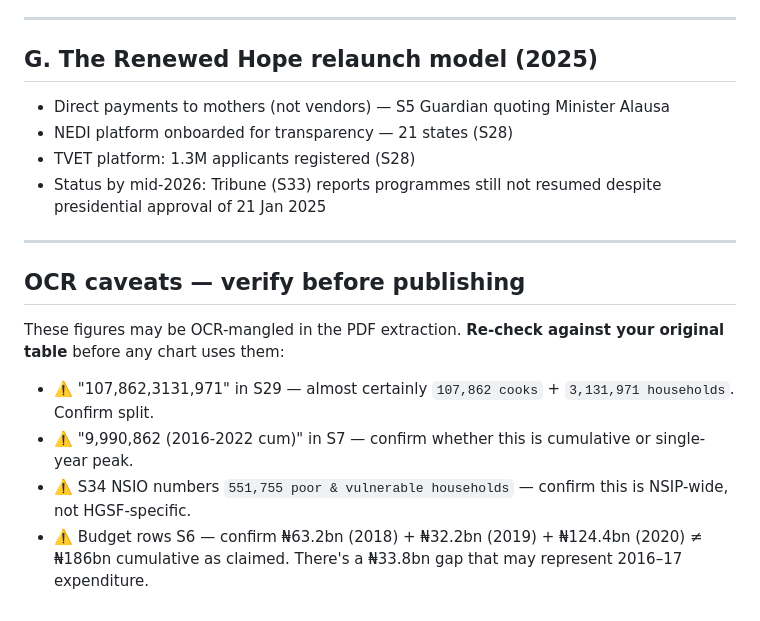
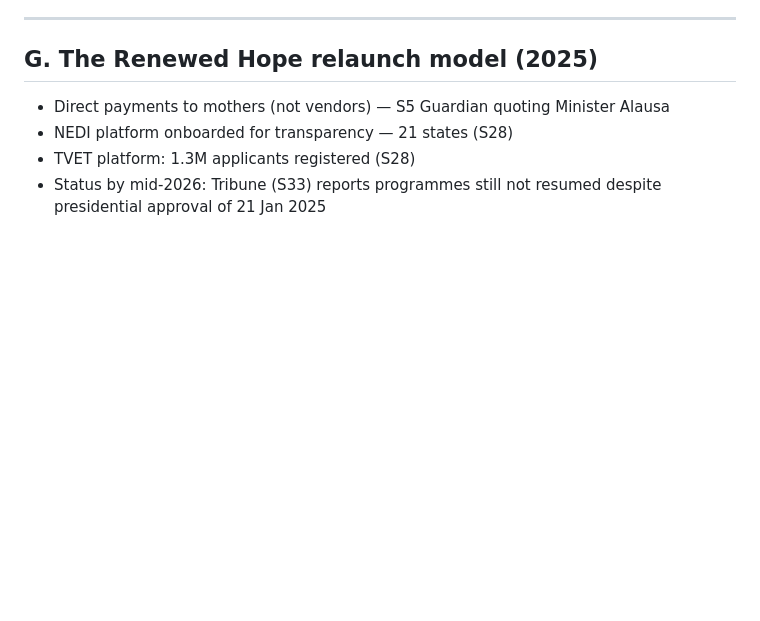
Before and after one commit to Almuarif17/social-protection-me-nigeria, a Markdown page: Brief 03_HGSF/R and Data Analysis/verified_numbers.md, the part around the change. Drawn GitHub-style; blank space fills up the shorter version.

Commit message:
Clean up verified_numbers.md by removing unnecessary content
Removed OCR caveats and duplicate status report.

```diff
--- a/Brief 03_HGSF/R and Data Analysis/verified_numbers.md
+++ b/Brief 03_HGSF/R and Data Analysis/verified_numbers.md
@@ -92,14 +92,3 @@ Vanguard breakdown of ₦70: ₦14 egg + ₦10 cook stipend + ₦5–6 micronutr
 - NEDI platform onboarded for transparency — 21 states (S28)
 - TVET platform: 1.3M applicants registered (S28)
 - Status by mid-2026: Tribune (S33) reports programmes still not resumed despite presidential approval of 21 Jan 2025
-
----
-
-## OCR caveats — verify before publishing
-
-These figures may be OCR-mangled in the PDF extraction. **Re-check against your original table** before any chart uses them:
-
-- ⚠️ "107,862,3131,971" in S29 — almost certainly `107,862 cooks` + `3,131,971 households`. Confirm split.
-- ⚠️ "9,990,862 (2016-2022 cum)" in S7 — confirm whether this is cumulative or single-year peak.
-- ⚠️ S34 NSIO numbers `551,755 poor & vulnerable households` — confirm this is NSIP-wide, not HGSF-specific.
-- ⚠️ Budget rows S6 — confirm ₦63.2bn (2018) + ₦32.2bn (2019) + ₦124.4bn (2020) ≠ ₦186bn cumulative as claimed. There's a ₦33.8bn gap that may represent 2016–17 expenditure.
```
